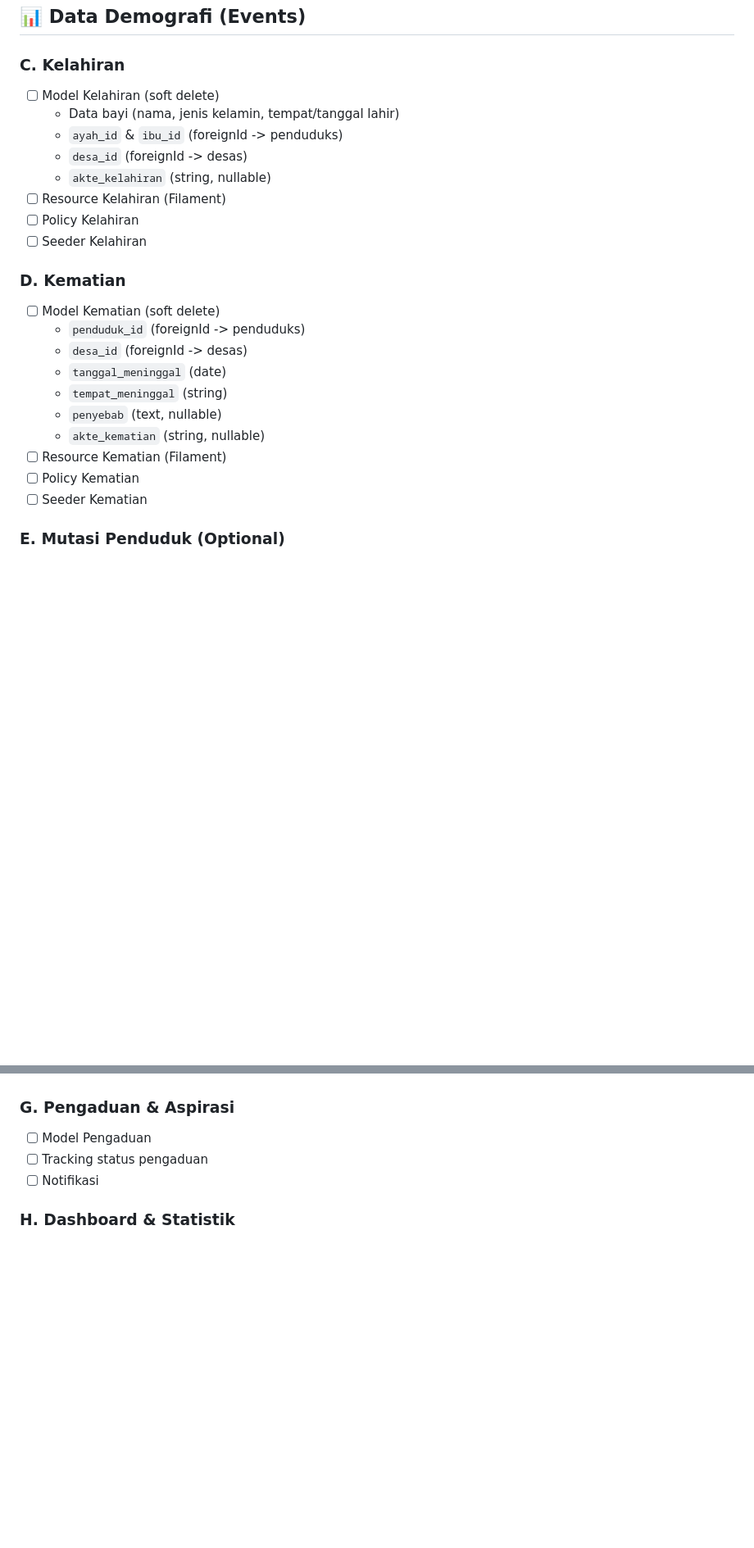
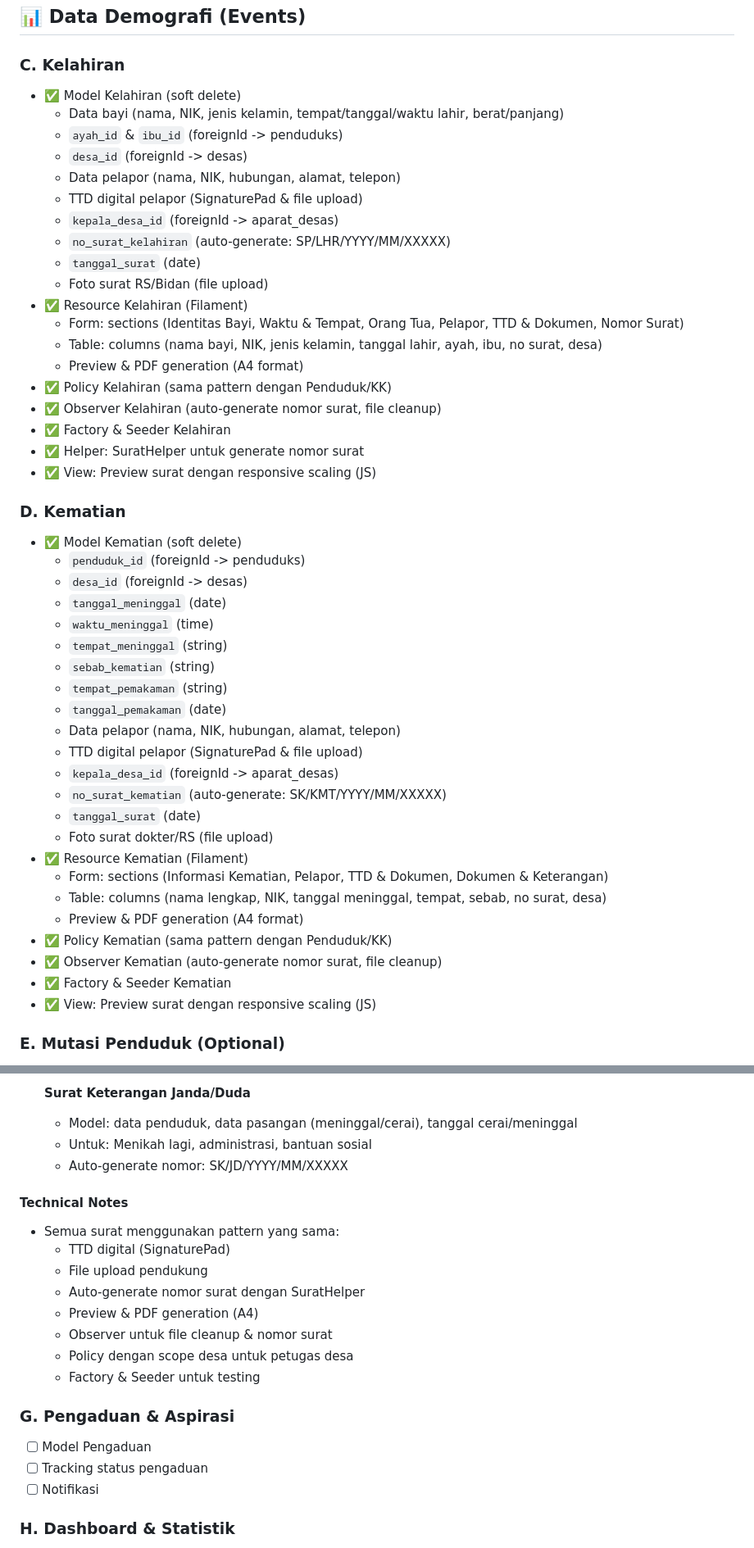
Before and after one commit to denis156/kotubitara, a Markdown page: TODO.md, 2 parts joined by grey strips. Shown at 82% size. Rendered like a GitHub page; blank space fills up the shorter version.

```diff
--- a/TODO.md
+++ b/TODO.md
@@ -75,26 +75,50 @@
 ## 📊 Data Demografi (Events)
 
 ### C. Kelahiran
-- [ ] Model Kelahiran (soft delete)
-  - Data bayi (nama, jenis kelamin, tempat/tanggal lahir)
+- ✅ Model Kelahiran (soft delete)
+  - Data bayi (nama, NIK, jenis kelamin, tempat/tanggal/waktu lahir, berat/panjang)
   - `ayah_id` & `ibu_id` (foreignId -> penduduks)
   - `desa_id` (foreignId -> desas)
-  - `akte_kelahiran` (string, nullable)
-- [ ] Resource Kelahiran (Filament)
-- [ ] Policy Kelahiran
-- [ ] Seeder Kelahiran
+  - Data pelapor (nama, NIK, hubungan, alamat, telepon)
+  - TTD digital pelapor (SignaturePad & file upload)
+  - `kepala_desa_id` (foreignId -> aparat_desas)
+  - `no_surat_kelahiran` (auto-generate: SP/LHR/YYYY/MM/XXXXX)
+  - `tanggal_surat` (date)
+  - Foto surat RS/Bidan (file upload)
+- ✅ Resource Kelahiran (Filament)
+  - Form: sections (Identitas Bayi, Waktu & Tempat, Orang Tua, Pelapor, TTD & Dokumen, Nomor Surat)
+  - Table: columns (nama bayi, NIK, jenis kelamin, tanggal lahir, ayah, ibu, no surat, desa)
+  - Preview & PDF generation (A4 format)
+- ✅ Policy Kelahiran (sama pattern dengan Penduduk/KK)
+- ✅ Observer Kelahiran (auto-generate nomor surat, file cleanup)
+- ✅ Factory & Seeder Kelahiran
+- ✅ Helper: SuratHelper untuk generate nomor surat
+- ✅ View: Preview surat dengan responsive scaling (JS)
 
 ### D. Kematian
-- [ ] Model Kematian (soft delete)
+- ✅ Model Kematian (soft delete)
   - `penduduk_id` (foreignId -> penduduks)
   - `desa_id` (foreignId -> desas)
   - `tanggal_meninggal` (date)
+  - `waktu_meninggal` (time)
   - `tempat_meninggal` (string)
-  - `penyebab` (text, nullable)
-  - `akte_kematian` (string, nullable)
-- [ ] Resource Kematian (Filament)
-- [ ] Policy Kematian
-- [ ] Seeder Kematian
+  - `sebab_kematian` (string)
+  - `tempat_pemakaman` (string)
+  - `tanggal_pemakaman` (date)
+  - Data pelapor (nama, NIK, hubungan, alamat, telepon)
+  - TTD digital pelapor (SignaturePad & file upload)
+  - `kepala_desa_id` (foreignId -> aparat_desas)
+  - `no_surat_kematian` (auto-generate: SK/KMT/YYYY/MM/XXXXX)
+  - `tanggal_surat` (date)
+  - Foto surat dokter/RS (file upload)
+- ✅ Resource Kematian (Filament)
+  - Form: sections (Informasi Kematian, Pelapor, TTD & Dokumen, Dokumen & Keterangan)
+  - Table: columns (nama lengkap, NIK, tanggal meninggal, tempat, sebab, no surat, desa)
+  - Preview & PDF generation (A4 format)
+- ✅ Policy Kematian (sama pattern dengan Penduduk/KK)
+- ✅ Observer Kematian (auto-generate nomor surat, file cleanup)
+- ✅ Factory & Seeder Kematian
+- ✅ View: Preview surat dengan responsive scaling (JS)
 
 ### E. Mutasi Penduduk (Optional)
 - [ ] Model Pindah Datang (soft delete)
@@ -113,3 +183,17 @@
+- [ ] **Surat Keterangan Janda/Duda**
+  - Model: data penduduk, data pasangan (meninggal/cerai), tanggal cerai/meninggal
+  - Untuk: Menikah lagi, administrasi, bantuan sosial
+  - Auto-generate nomor: SK/JD/YYYY/MM/XXXXX
+
+#### Technical Notes
+- Semua surat menggunakan pattern yang sama:
+  - TTD digital (SignaturePad)
+  - File upload pendukung
+  - Auto-generate nomor surat dengan SuratHelper
+  - Preview & PDF generation (A4)
+  - Observer untuk file cleanup & nomor surat
+  - Policy dengan scope desa untuk petugas desa
+  - Factory & Seeder untuk testing
 
 ### G. Pengaduan & Aspirasi
 - [ ] Model Pengaduan
```
Also changed, not shown: other parts of TODO.md (+51 -5 lines).
